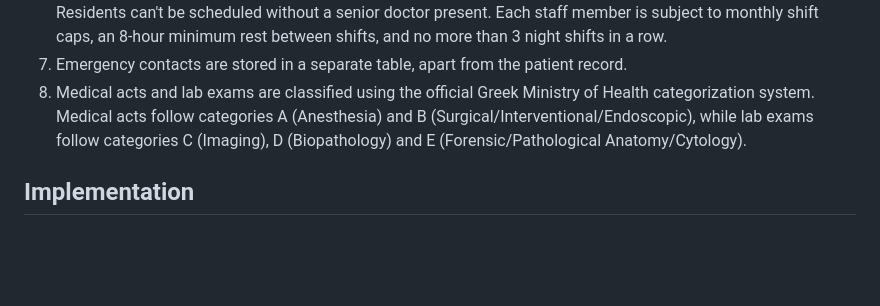
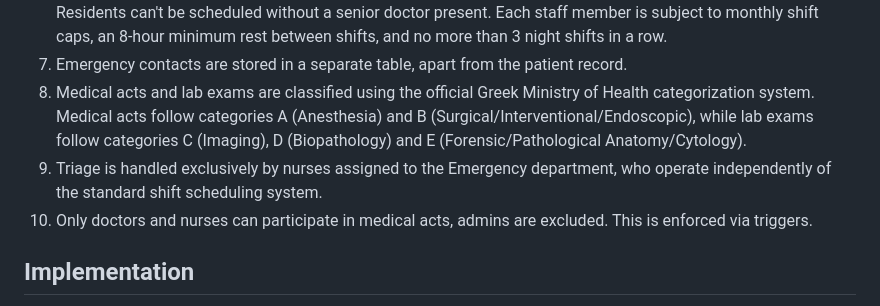
Before and after one commit to PetrosArgg/Hospital-DB, a Markdown page: README.md, the part around the change. Drawn GitHub-style; blank space fills up the shorter version.

```diff
--- a/README.md
+++ b/README.md
@@ -29,6 +29,8 @@ Welcome to the **Υγειόπολης** Hospital Management Database! This proje
 6. Shift rules are enforced automatically via triggers: every shift needs at least 3 doctors, 6 nurses, and 2 admins. Residents can't be scheduled without a senior doctor present. Each staff member is subject to monthly shift caps, an 8-hour minimum rest between shifts, and no more than 3 night shifts in a row.
 7. Emergency contacts are stored in a separate table, apart from the patient record.
 8. Medical acts and lab exams are classified using the official Greek Ministry of Health categorization system. Medical acts follow categories A (Anesthesia) and B (Surgical/Interventional/Endoscopic), while lab exams follow categories C (Imaging), D (Biopathology) and E (Forensic/Pathological Anatomy/Cytology).
+9. Triage is handled exclusively by nurses assigned to the Emergency department, who operate independently of the standard shift scheduling system.
+10. Only doctors and nurses can participate in medical acts, admins are excluded. This is enforced via triggers.
 
 ## Implementation
 
```
